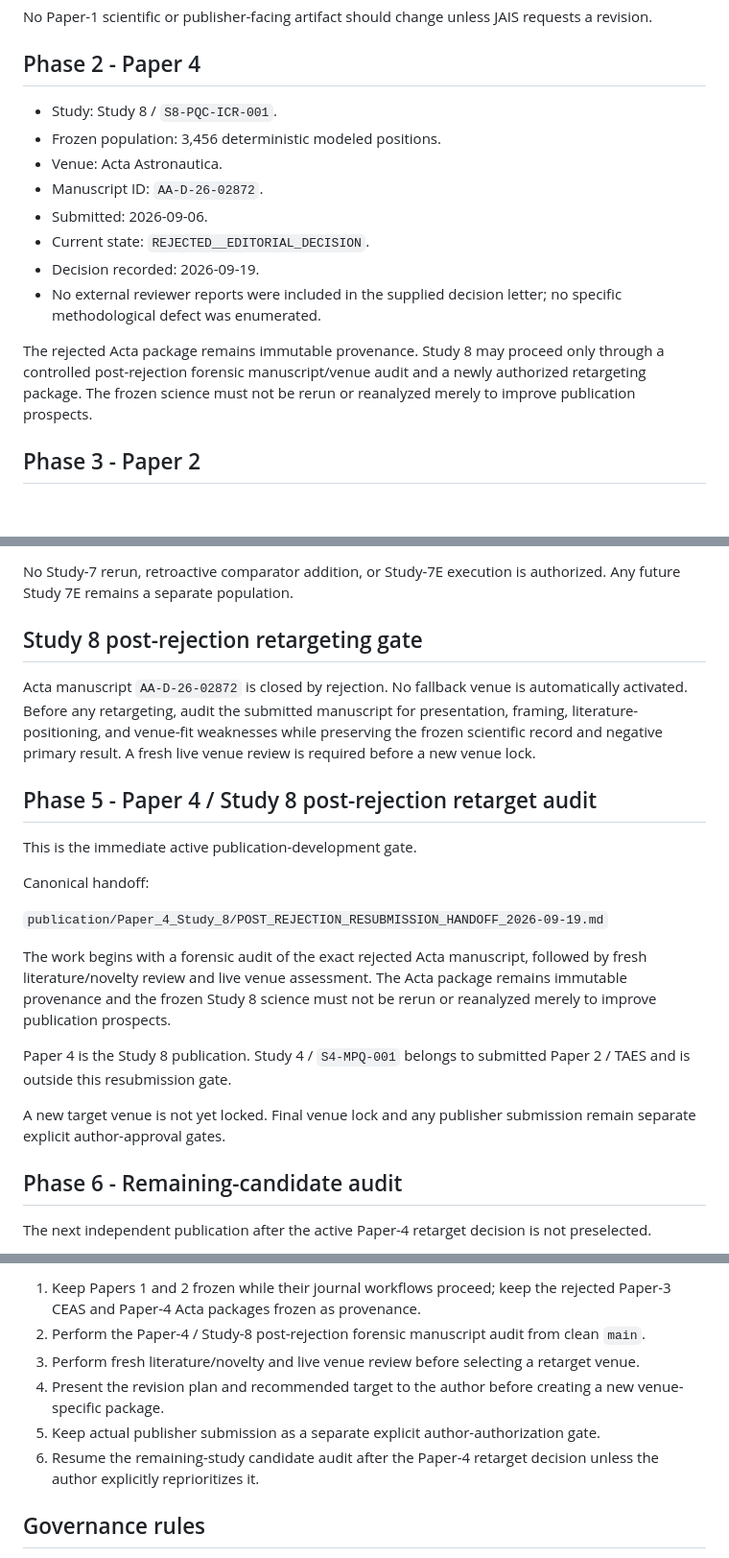
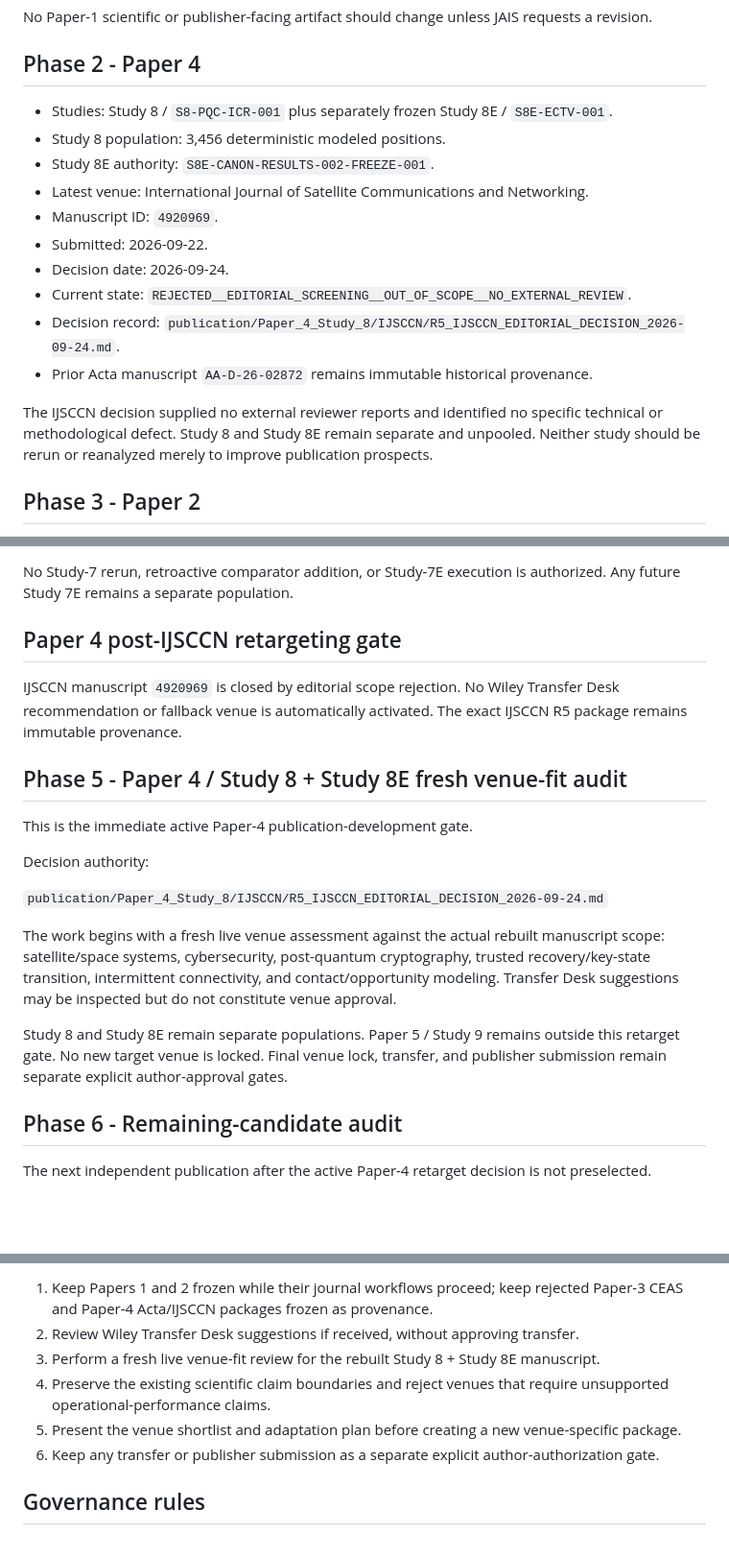
Before and after one commit to Zartharas/mission-aware-satellite-cyber-recovery, a Markdown page: docs/PUBLICATION_PHASE_MAP.md, 3 parts joined by grey strips. Shown at 96% size. GitHub-like rendering; blank space fills up the shorter version.

Commit message:
Paper 4: update publication phase map after IJSCCN scope rejection

```diff
--- a/docs/PUBLICATION_PHASE_MAP.md
+++ b/docs/PUBLICATION_PHASE_MAP.md
@@ -73,16 +75,18 @@ No Paper-1 scientific or publisher-facing artifact should change unless JAIS req
 
 ## Phase 2 - Paper 4
 
-- Study: Study 8 / `S8-PQC-ICR-001`.
-- Frozen population: 3,456 deterministic modeled positions.
-- Venue: Acta Astronautica.
-- Manuscript ID: `AA-D-26-02872`.
-- Submitted: 2026-09-06.
-- Current state: `REJECTED__EDITORIAL_DECISION`.
-- Decision recorded: 2026-09-19.
-- No external reviewer reports were included in the supplied decision letter; no specific methodological defect was enumerated.
+- Studies: Study 8 / `S8-PQC-ICR-001` plus separately frozen Study 8E / `S8E-ECTV-001`.
+- Study 8 population: 3,456 deterministic modeled positions.
+- Study 8E authority: `S8E-CANON-RESULTS-002-FREEZE-001`.
+- Latest venue: International Journal of Satellite Communications and Networking.
+- Manuscript ID: `4920969`.
+- Submitted: 2026-09-22.
+- Decision date: 2026-09-24.
+- Current state: `REJECTED__EDITORIAL_SCREENING__OUT_OF_SCOPE__NO_EXTERNAL_REVIEW`.
+- Decision record: `publication/Paper_4_Study_8/IJSCCN/R5_IJSCCN_EDITORIAL_DECISION_2026-09-24.md`.
+- Prior Acta manuscript `AA-D-26-02872` remains immutable historical provenance.
 
-The rejected Acta package remains immutable provenance. Study 8 may proceed only through a controlled post-rejection forensic manuscript/venue audit and a newly authorized retargeting package. The frozen science must not be rerun or reanalyzed merely to improve publication prospects.
+The IJSCCN decision supplied no external reviewer reports and identified no specific technical or methodological defect. Study 8 and Study 8E remain separate and unpooled. Neither study should be rerun or reanalyzed merely to improve publication prospects.
 
 ## Phase 3 - Paper 2
 
@@ -122,23 +126,21 @@ The author authorized a structured rejection-to-research-requirements audit on 2
 
 No Study-7 rerun, retroactive comparator addition, or Study-7E execution is authorized. Any future Study 7E remains a separate population.
 
-## Study 8 post-rejection retargeting gate
+## Paper 4 post-IJSCCN retargeting gate
 
-Acta manuscript `AA-D-26-02872` is closed by rejection. No fallback venue is automatically activated. Before any retargeting, audit the submitted manuscript for presentation, framing, literature-positioning, and venue-fit weaknesses while preserving the frozen scientific record and negative primary result. A fresh live venue review is required before a new venue lock.
+IJSCCN manuscript `4920969` is closed by editorial scope rejection. No Wiley Transfer Desk recommendation or fallback venue is automatically activated. The exact IJSCCN R5 package remains immutable provenance.
 
-## Phase 5 - Paper 4 / Study 8 post-rejection retarget audit
+## Phase 5 - Paper 4 / Study 8 + Study 8E fresh venue-fit audit
 
-This is the immediate active publication-development gate.
+This is the immediate active Paper-4 publication-development gate.
 
-Canonical handoff:
+Decision authority:
 
-`publication/Paper_4_Study_8/POST_REJECTION_RESUBMISSION_HANDOFF_2026-09-19.md`
+`publication/Paper_4_Study_8/IJSCCN/R5_IJSCCN_EDITORIAL_DECISION_2026-09-24.md`
 
-The work begins with a forensic audit of the exact rejected Acta manuscript, followed by fresh literature/novelty review and live venue assessment. The Acta package remains immutable provenance and the frozen Study 8 science must not be rerun or reanalyzed merely to improve publication prospects.
+The work begins with a fresh live venue assessment against the actual rebuilt manuscript scope: satellite/space systems, cybersecurity, post-quantum cryptography, trusted recovery/key-state transition, intermittent connectivity, and contact/opportunity modeling. Transfer Desk suggestions may be inspected but do not constitute venue approval.
 
-Paper 4 is the Study 8 publication. Study 4 / `S4-MPQ-001` belongs to submitted Paper 2 / TAES and is outside this resubmission gate.
-
-A new target venue is not yet locked. Final venue lock and any publisher submission remain separate explicit author-approval gates.
+Study 8 and Study 8E remain separate populations. Paper 5 / Study 9 remains outside this retarget gate. No new target venue is locked. Final venue lock, transfer, and publisher submission remain separate explicit author-approval gates.
 
 ## Phase 6 - Remaining-candidate audit
 
@@ -154,10 +156,10 @@ Study 5 remains a portability/external-validity boundary study and must not be m
 
-1. Keep Papers 1 and 2 frozen while their journal workflows proceed; keep the rejected Paper-3 CEAS and Paper-4 Acta packages frozen as provenance.
-2. Perform the Paper-4 / Study-8 post-rejection forensic manuscript audit from clean `main`.
-3. Perform fresh literature/novelty and live venue review before selecting a retarget venue.
-4. Present the revision plan and recommended target to the author before creating a new venue-specific package.
-5. Keep actual publisher submission as a separate explicit author-authorization gate.
-6. Resume the remaining-study candidate audit after the Paper-4 retarget decision unless the author explicitly reprioritizes it.
+1. Keep Papers 1 and 2 frozen while their journal workflows proceed; keep rejected Paper-3 CEAS and Paper-4 Acta/IJSCCN packages frozen as provenance.
+2. Review Wiley Transfer Desk suggestions if received, without approving transfer.
+3. Perform a fresh live venue-fit review for the rebuilt Study 8 + Study 8E manuscript.
+4. Preserve the existing scientific claim boundaries and reject venues that require unsupported operational-performance claims.
+5. Present the venue shortlist and adaptation plan before creating a new venue-specific package.
+6. Keep any transfer or publisher submission as a separate explicit author-authorization gate.
 
 ## Governance rules
 
```
Also changed, not shown: other parts of docs/PUBLICATION_PHASE_MAP.md (+10 -8 lines).
